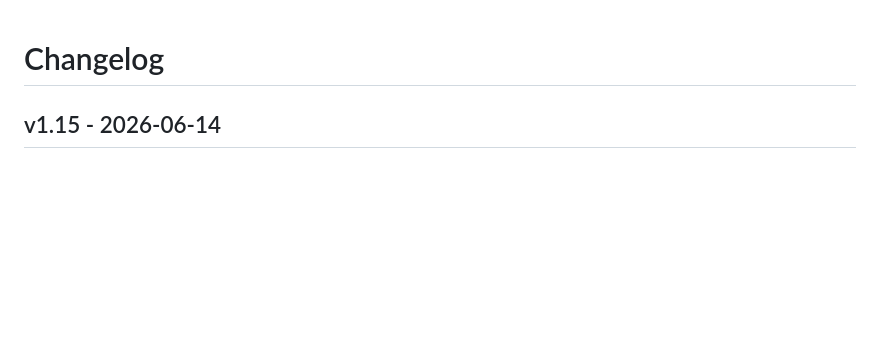
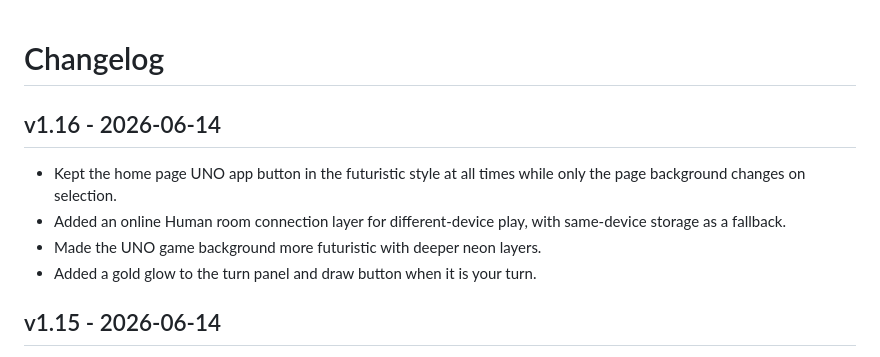
Before and after one commit to DavidCLim/davidclim.github.io, a Markdown page: CHANGELOG.md, the part around the change. GitHub-like rendering; blank space fills up the shorter version.

Commit message:
Add UNO v1.16 changelog

```diff
--- a/CHANGELOG.md
+++ b/CHANGELOG.md
@@ -1,4 +1,11 @@
 # Changelog
+
+## v1.16 - 2026-06-14
+
+- Kept the home page UNO app button in the futuristic style at all times while only the page background changes on selection.
+- Added an online Human room connection layer for different-device play, with same-device storage as a fallback.
+- Made the UNO game background more futuristic with deeper neon layers.
+- Added a gold glow to the turn panel and draw button when it is your turn.
 
 ## v1.15 - 2026-06-14
 
```
